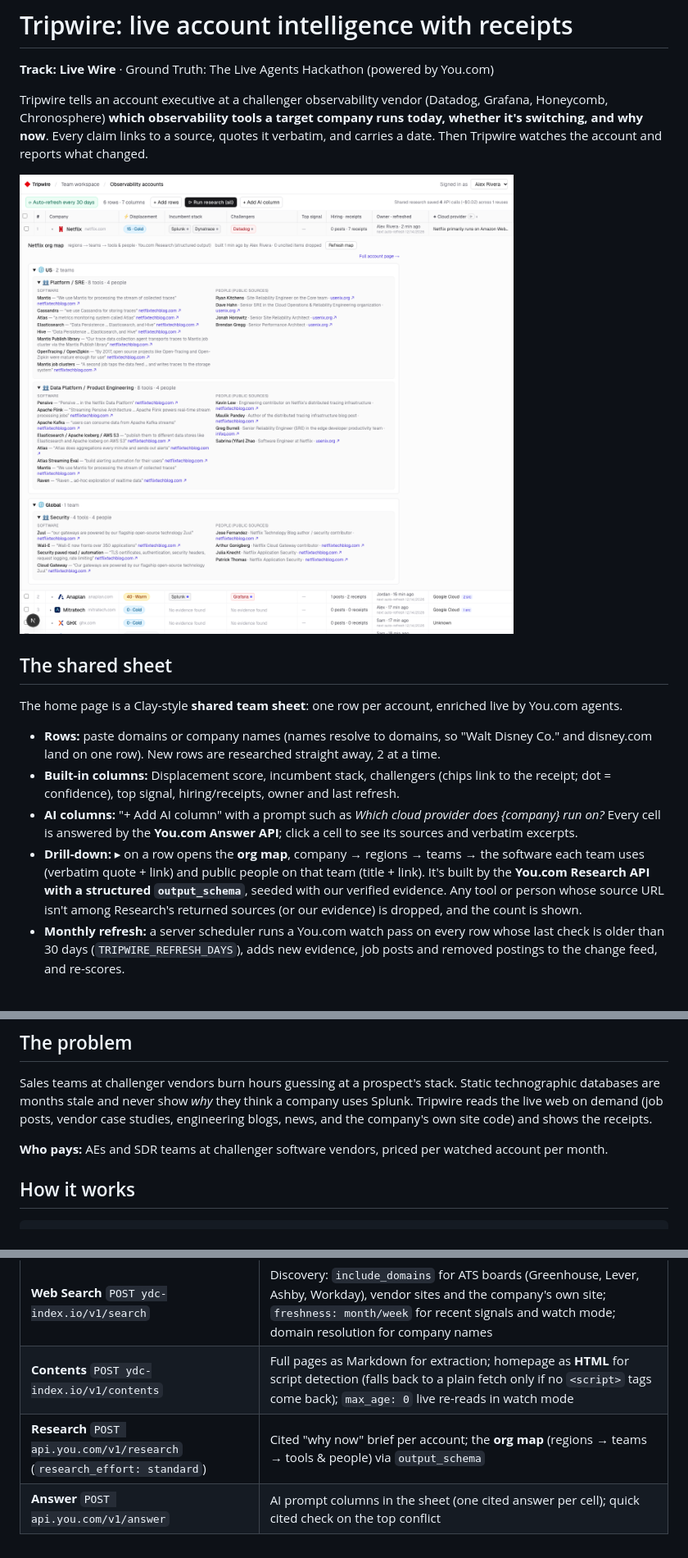
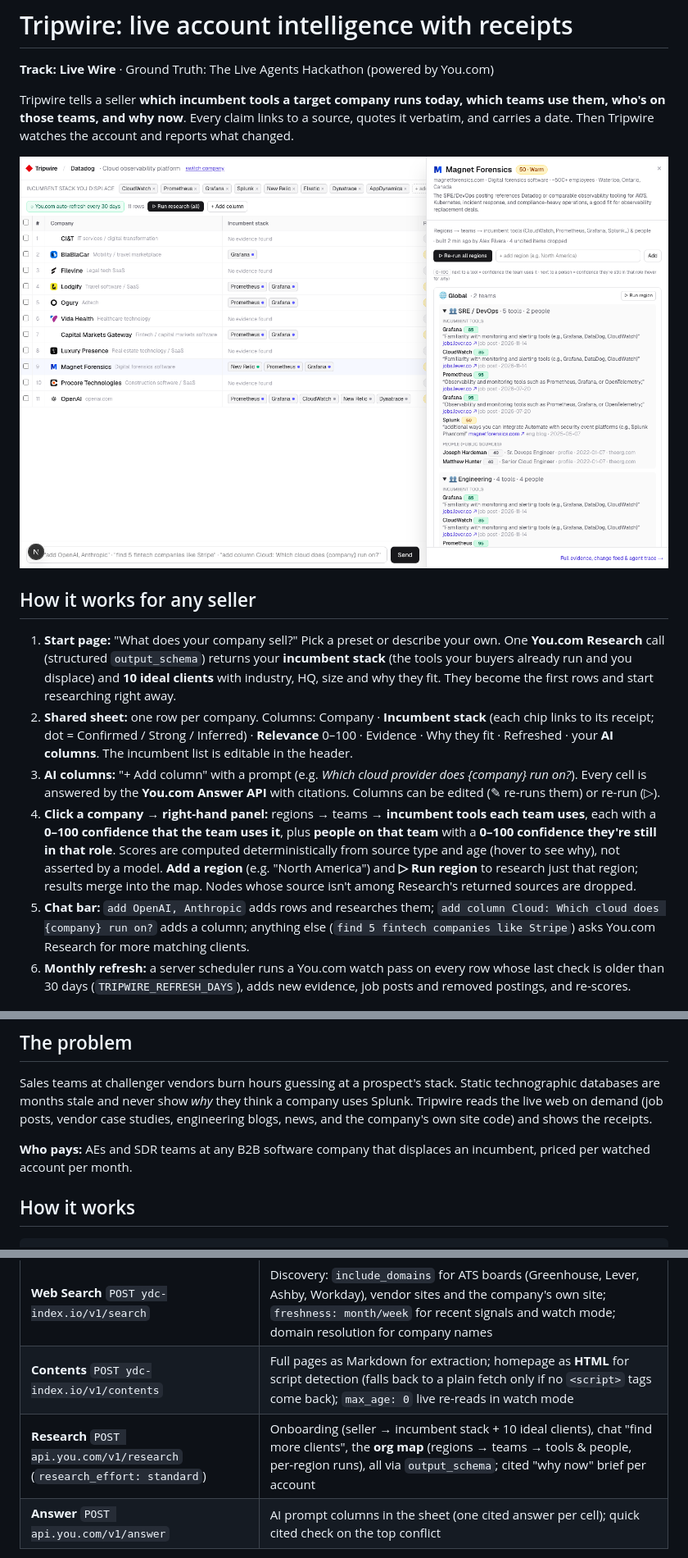
Before and after one commit to RushiPardeshi/ground-truth-hackathon, a Markdown page: README.md, 3 parts joined by grey strips. Shown at 82% size. Rendered like a GitHub page; pictures changed too: docs/orgmap.png.

```diff
--- a/README.md
+++ b/README.md
@@ -2,19 +2,18 @@
 
 **Track: Live Wire** · Ground Truth: The Live Agents Hackathon (powered by You.com)
 
-Tripwire tells an account executive at a challenger observability vendor (Datadog, Grafana, Honeycomb, Chronosphere) **which observability tools a target company runs today, whether it's switching, and why now**. Every claim links to a source, quotes it verbatim, and carries a date. Then Tripwire watches the account and reports what changed.
+Tripwire tells a seller **which incumbent tools a target company runs today, which teams use them, who's on those teams, and why now**. Every claim links to a source, quotes it verbatim, and carries a date. Then Tripwire watches the account and reports what changed.
 
 ![Shared sheet with an expanded org map](docs/orgmap.png)
 
-## The shared sheet
+## How it works for any seller
 
-The home page is a Clay-style **shared team sheet**: one row per account, enriched live by You.com agents.
-
-- **Rows:** paste domains or company names (names resolve to domains, so "Walt Disney Co." and disney.com land on one row). New rows are researched straight away, 2 at a time.
-- **Built-in columns:** Displacement score, incumbent stack, challengers (chips link to the receipt; dot = confidence), top signal, hiring/receipts, owner and last refresh.
-- **AI columns:** "+ Add AI column" with a prompt such as *Which cloud provider does {company} run on?* Every cell is answered by the **You.com Answer API**; click a cell to see its sources and verbatim excerpts.
-- **Drill-down:** ▸ on a row opens the **org map**, company → regions → teams → the software each team uses (verbatim quote + link) and public people on that team (title + link). It's built by the **You.com Research API with a structured `output_schema`**, seeded with our verified evidence. Any tool or person whose source URL isn't among Research's returned sources (or our evidence) is dropped, and the count is shown.
-- **Monthly refresh:** a server scheduler runs a You.com watch pass on every row whose last check is older than 30 days (`TRIPWIRE_REFRESH_DAYS`), adds new evidence, job posts and removed postings to the change feed, and re-scores.
+1. **Start page:** "What does your company sell?" Pick a preset or describe your own. One **You.com Research** call (structured `output_schema`) returns your **incumbent stack** (the tools your buyers already run and you displace) and **10 ideal clients** with industry, HQ, size and why they fit. They become the first rows and start researching right away.
+2. **Shared sheet:** one row per company. Columns: Company · **Incumbent stack** (each chip links to its receipt; dot = Confirmed / Strong / Inferred) · **Relevance** 0–100 · Evidence · Why they fit · Refreshed · your **AI columns**. The incumbent list is editable in the header.
+3. **AI columns:** "+ Add column" with a prompt (e.g. *Which cloud provider does {company} run on?*). Every cell is answered by the **You.com Answer API** with citations. Columns can be edited (✎ re-runs them) or re-run (▷).
+4. **Click a company → right-hand panel:** regions → teams → **incumbent tools each team uses**, each with a **0–100 confidence that the team uses it**, plus **people on that team** with a **0–100 confidence they're still in that role**. Scores are computed deterministically from source type and age (hover to see why), not asserted by a model. **Add a region** (e.g. "North America") and **▷ Run region** to research just that region; results merge into the map. Nodes whose source isn't among Research's returned sources are dropped.
+5. **Chat bar:** `add OpenAI, Anthropic` adds rows and researches them; `add column Cloud: Which cloud does {company} run on?` adds a column; anything else (`find 5 fintech companies like Stripe`) asks You.com Research for more matching clients.
+6. **Monthly refresh:** a server scheduler runs a You.com watch pass on every row whose last check is older than 30 days (`TRIPWIRE_REFRESH_DAYS`), adds new evidence, job posts and removed postings, and re-scores.
 
 ![Account page](docs/account.png)
 
@@ -22,7 +21,7 @@ The home page is a Clay-style **shared team sheet**: one row per account, enrich
 
 Sales teams at challenger vendors burn hours guessing at a prospect's stack. Static technographic databases are months stale and never show *why* they think a company uses Splunk. Tripwire reads the live web on demand (job posts, vendor case studies, engineering blogs, news, and the company's own site code) and shows the receipts.
 
-**Who pays:** AEs and SDR teams at challenger software vendors, priced per watched account per month.
+**Who pays:** AEs and SDR teams at any B2B software company that displaces an incumbent, priced per watched account per month.
 
 ## How it works
 
@@ -56,7 +55,7 @@ company + domain + watchlist
 |---|---|
 | **Web Search** `POST ydc-index.io/v1/search` | Discovery: `include_domains` for ATS boards (Greenhouse, Lever, Ashby, Workday), vendor sites and the company's own site; `freshness: month/week` for recent signals and watch mode; domain resolution for company names |
 | **Contents** `POST ydc-index.io/v1/contents` | Full pages as Markdown for extraction; homepage as **HTML** for script detection (falls back to a plain fetch only if no `<script>` tags come back); `max_age: 0` live re-reads in watch mode |
-| **Research** `POST api.you.com/v1/research` (`research_effort: standard`) | Cited "why now" brief per account; the **org map** (regions → teams → tools & people) via `output_schema` |
+| **Research** `POST api.you.com/v1/research` (`research_effort: standard`) | Onboarding (seller → incumbent stack + 10 ideal clients), chat "find more clients", the **org map** (regions → teams → tools & people, per-region runs), all via `output_schema`; cited "why now" brief per account |
 | **Answer** `POST api.you.com/v1/answer` | AI prompt columns in the sheet (one cited answer per cell); quick cited check on the top conflict |
 
 Every call is timed, cost-estimated at list price, capped per run (15 searches, 25 pages, 1 research, 1 answer), logged in the agent trace, and the run total is shown in the UI.
```
Also changed, not shown: 14 other files.
